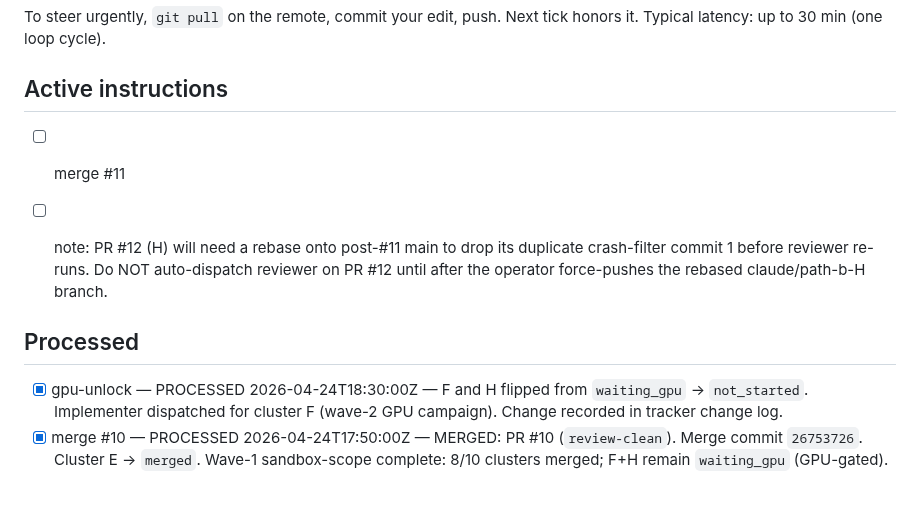
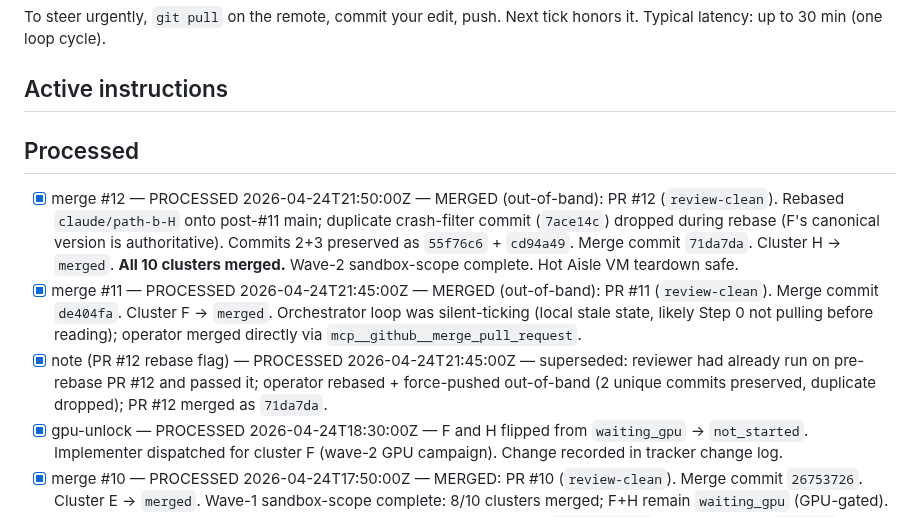
Before and after one commit to yye00/dmrg-implementations, a Markdown page: docs/OPERATOR_INSTRUCTIONS.md, the part around the change. Rendered like a GitHub page; blank space fills up the shorter version.

Commit message:
ops: process merge #11 + merge #12 (out-of-band, orchestrator silent-ticking)

```diff
--- a/docs/OPERATOR_INSTRUCTIONS.md
+++ b/docs/OPERATOR_INSTRUCTIONS.md
@@ -34,12 +34,12 @@ Next tick honors it. Typical latency: up to 30 min (one loop cycle).
 - [ ] note: booking Hot Aisle for Saturday 10am
 -->
 
-- [ ] merge #11
-- [ ] note: PR #12 (H) will need a rebase onto post-#11 main to drop its duplicate crash-filter commit 1 before reviewer re-runs. Do NOT auto-dispatch reviewer on PR #12 until after the operator force-pushes the rebased claude/path-b-H branch.
-
 
 ## Processed
 
+- [x] merge #12 — PROCESSED 2026-04-24T21:50:00Z — MERGED (out-of-band): PR #12 (`review-clean`). Rebased `claude/path-b-H` onto post-#11 main; duplicate crash-filter commit (`7ace14c`) dropped during rebase (F's canonical version is authoritative). Commits 2+3 preserved as `55f76c6` + `cd94a49`. Merge commit `71da7da`. Cluster H → `merged`. **All 10 clusters merged.** Wave-2 sandbox-scope complete. Hot Aisle VM teardown safe.
+- [x] merge #11 — PROCESSED 2026-04-24T21:45:00Z — MERGED (out-of-band): PR #11 (`review-clean`). Merge commit `de404fa`. Cluster F → `merged`. Orchestrator loop was silent-ticking (local stale state, likely Step 0 not pulling before reading); operator merged directly via `mcp__github__merge_pull_request`.
+- [x] note (PR #12 rebase flag) — PROCESSED 2026-04-24T21:45:00Z — superseded: reviewer had already run on pre-rebase PR #12 and passed it; operator rebased + force-pushed out-of-band (2 unique commits preserved, duplicate dropped); PR #12 merged as `71da7da`.
 - [x] gpu-unlock — PROCESSED 2026-04-24T18:30:00Z — F and H flipped from `waiting_gpu` → `not_started`. Implementer dispatched for cluster F (wave-2 GPU campaign). Change recorded in tracker change log.
 - [x] merge #10 — PROCESSED 2026-04-24T17:50:00Z — MERGED: PR #10 (`review-clean`). Merge commit `26753726`. Cluster E → `merged`. Wave-1 sandbox-scope complete: 8/10 clusters merged; F+H remain `waiting_gpu` (GPU-gated).
 - [x] merge #9 — PROCESSED 2026-04-24T17:29:07Z — MERGED: PR #9 (`review-clean`). Merge commit `69ecf22`. Cluster C → `merged`. paper/main.tex serialization constraint lifted; E now eligible for dispatch.
```
